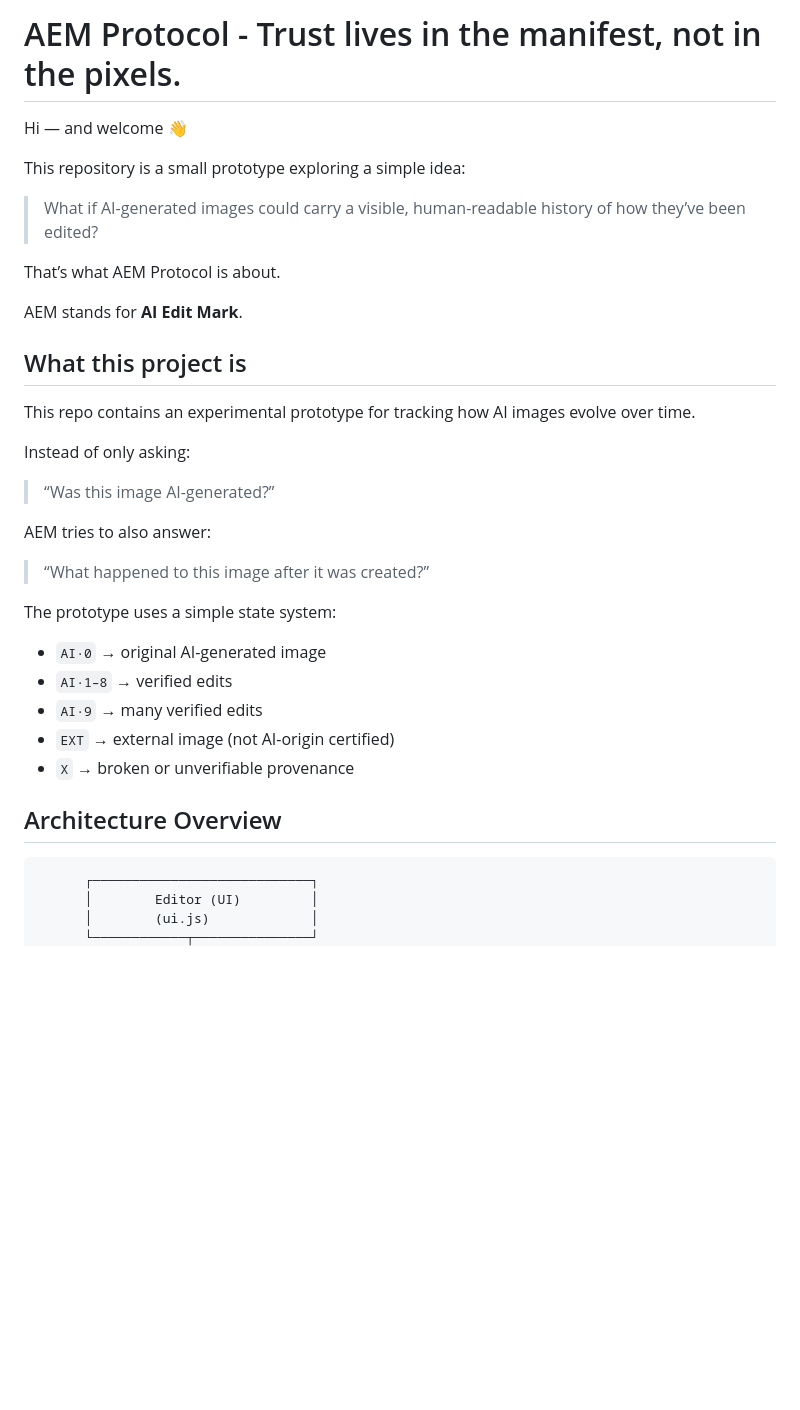
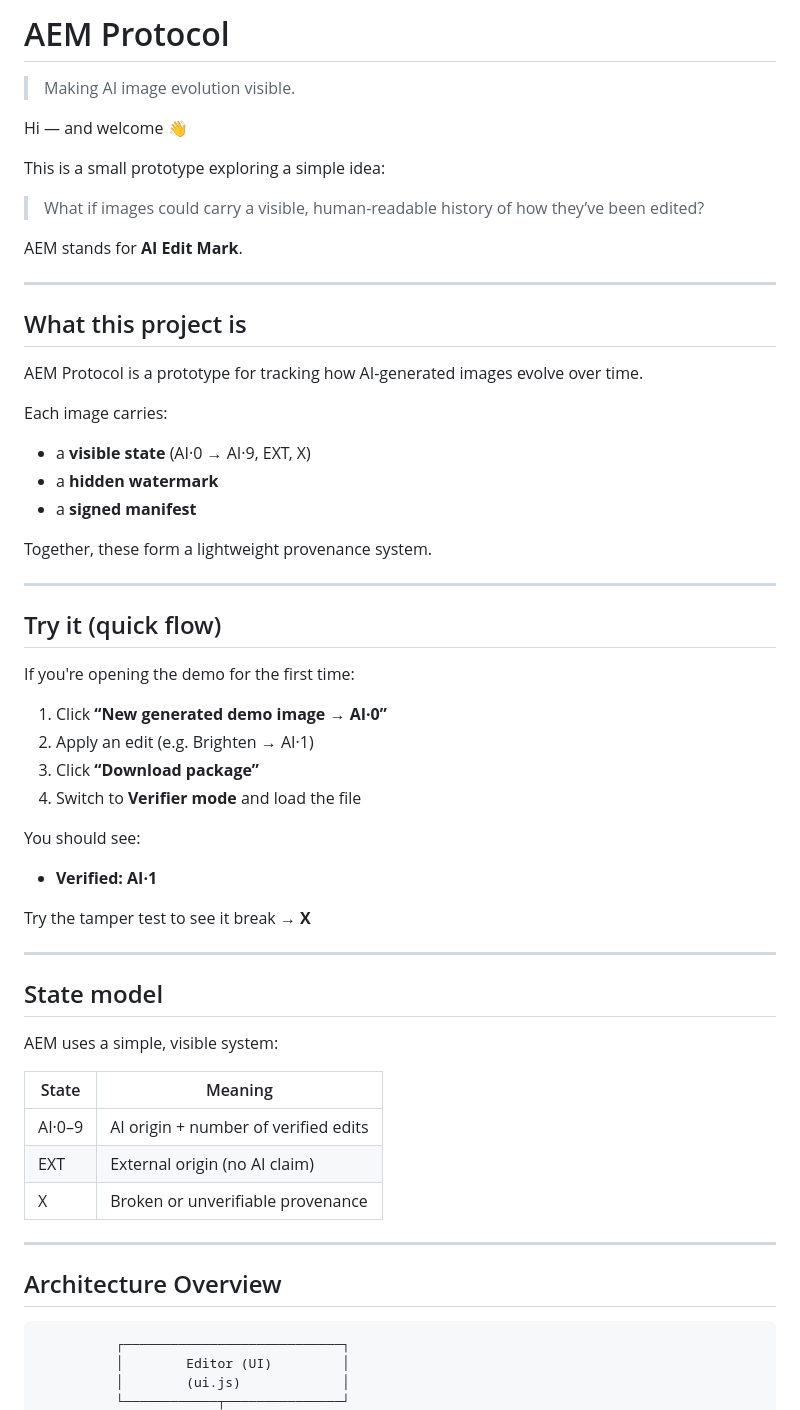
Before and after one commit to surachno/aem-protocol, a Markdown page: README.md, the part around one of its changes. Rendered like a GitHub page; blank space fills up the shorter version.

````diff
--- a/README.md
+++ b/README.md
@@ -1,37 +1,63 @@
-# AEM Protocol - Trust lives in the manifest, not in the pixels.
+# AEM Protocol
+
+> Making AI image evolution visible.
 
 Hi — and welcome 👋
 
-This repository is a small prototype exploring a simple idea:
+This is a small prototype exploring a simple idea:
 
-> What if AI-generated images could carry a visible, human-readable history of how they’ve been edited?
-
-That’s what AEM Protocol is about.
+> What if images could carry a visible, human-readable history of how they’ve been edited?
 
 AEM stands for **AI Edit Mark**.
 
+---
+
 ## What this project is
 
-This repo contains an experimental prototype for tracking how AI images evolve over time.
+AEM Protocol is a prototype for tracking how AI-generated images evolve over time.
 
-Instead of only asking:
+Each image carries:
 
-> “Was this image AI-generated?”
+* a **visible state** (AI·0 → AI·9, EXT, X)
+* a **hidden watermark**
+* a **signed manifest**
 
-AEM tries to also answer:
+Together, these form a lightweight provenance system.
 
-> “What happened to this image after it was created?”
+---
 
-The prototype uses a simple state system:
+## Try it (quick flow)
 
-- `AI·0` → original AI-generated image
-- `AI·1–8` → verified edits
-- `AI·9` → many verified edits
-- `EXT` → external image (not AI-origin certified)
-- `X` → broken or unverifiable provenance
+If you're opening the demo for the first time:
+
+1. Click **“New generated demo image → AI·0”**
+2. Apply an edit (e.g. Brighten → AI·1)
+3. Click **“Download package”**
+4. Switch to **Verifier mode** and load the file
+
+You should see:
+
+* **Verified: AI·1**
+
+Try the tamper test to see it break → **X**
+
+---
+
+## State model
+
+AEM uses a simple, visible system:
+
+| State  | Meaning                              |
+| ------ | ------------------------------------ |
+| AI·0–9 | AI origin + number of verified edits |
+| EXT    | External origin (no AI claim)        |
+| X      | Broken or unverifiable provenance    |
+
+---
 
 ## Architecture Overview
 
+```
           ┌────────────────────────────┐
           │        Editor (UI)         │
           │        (ui.js)             │
````
Also changed, not shown: other parts of README.md (+87 -120 lines).
